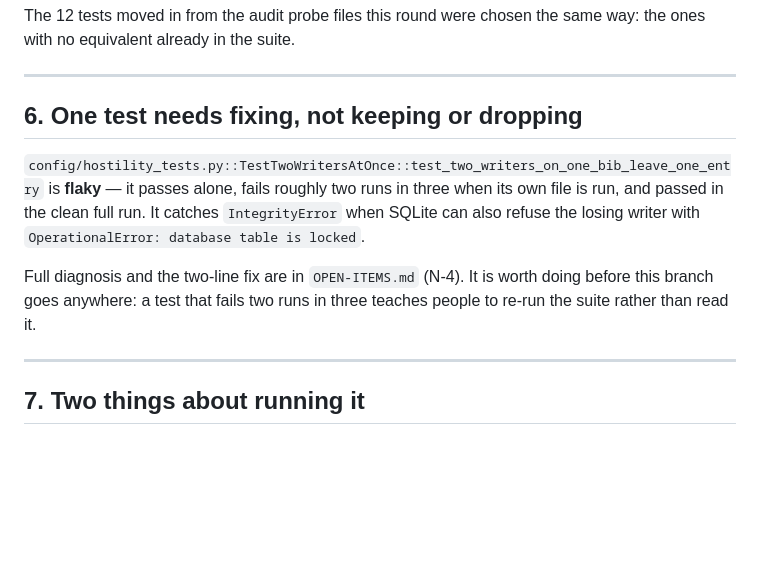
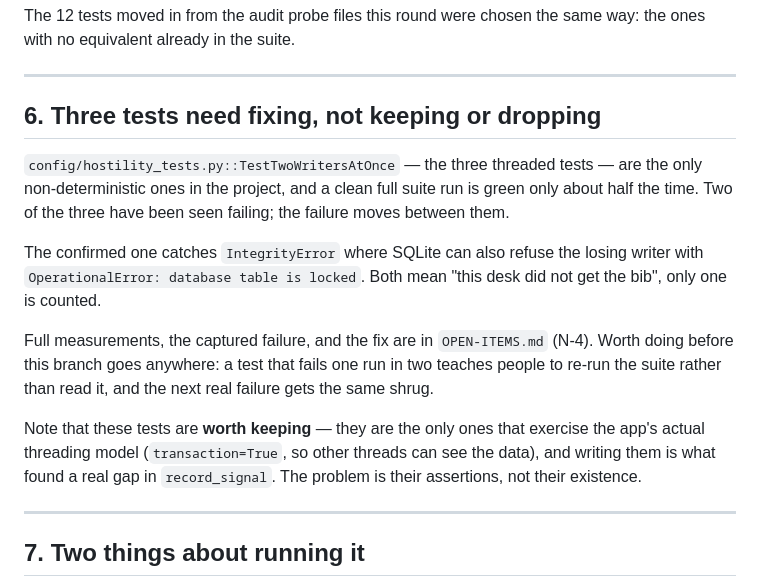
Before and after one commit to ChristianH99/SlalomTiming, a Markdown page: TESTS.md, the part around the change. Drawn GitHub-style; blank space fills up the shorter version.

```diff
--- a/TESTS.md
+++ b/TESTS.md
@@ -129,16 +129,24 @@ ones with no equivalent already in the suite.
 
 ---
 
-## 6. One test needs fixing, not keeping or dropping
+## 6. Three tests need fixing, not keeping or dropping
 
-`config/hostility_tests.py::TestTwoWritersAtOnce::test_two_writers_on_one_bib_leave_one_entry`
-is **flaky** — it passes alone, fails roughly two runs in three when its own file is run,
-and passed in the clean full run. It catches `IntegrityError` when SQLite can also refuse
-the losing writer with `OperationalError: database table is locked`.
+`config/hostility_tests.py::TestTwoWritersAtOnce` — the three threaded tests — are the only
+non-deterministic ones in the project, and a clean full suite run is green only about half
+the time. Two of the three have been seen failing; the failure moves between them.
 
-Full diagnosis and the two-line fix are in `OPEN-ITEMS.md` (N-4). It is worth doing before
-this branch goes anywhere: a test that fails two runs in three teaches people to re-run
-the suite rather than read it.
+The confirmed one catches `IntegrityError` where SQLite can also refuse the losing writer
+with `OperationalError: database table is locked`. Both mean "this desk did not get the
+bib", only one is counted.
+
+Full measurements, the captured failure, and the fix are in `OPEN-ITEMS.md` (N-4). Worth
+doing before this branch goes anywhere: a test that fails one run in two teaches people to
+re-run the suite rather than read it, and the next real failure gets the same shrug.
+
+Note that these tests are **worth keeping** — they are the only ones that exercise the
+app's actual threading model (`transaction=True`, so other threads can see the data), and
+writing them is what found a real gap in `record_signal`. The problem is their assertions,
+not their existence.
 
 ---
 
```
Also changed, not shown: OPEN-ITEMS.md (+44 -29 lines).
